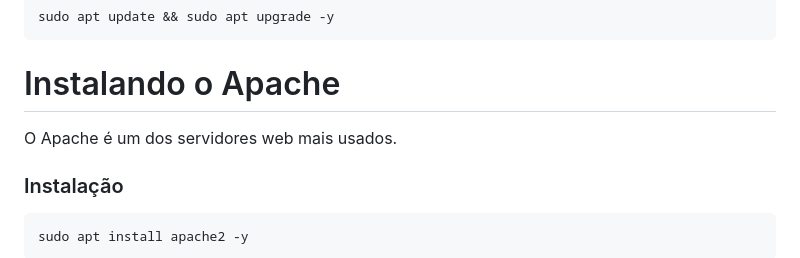
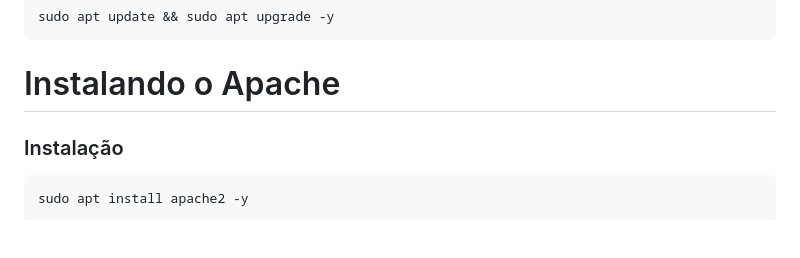
Before and after one commit to diego5x/diego5x.github.io, a Markdown page: assets/lamp.md, the part around the change. GitHub-like rendering; blank space fills up the shorter version.

````diff
--- a/assets/lamp.md
+++ b/assets/lamp.md
@@ -15,8 +15,6 @@ sudo apt update && sudo apt upgrade -y
 ```
 
 # Instalando o Apache
-
-O Apache é um dos servidores web mais usados.
 
 ### Instalação
 
````
